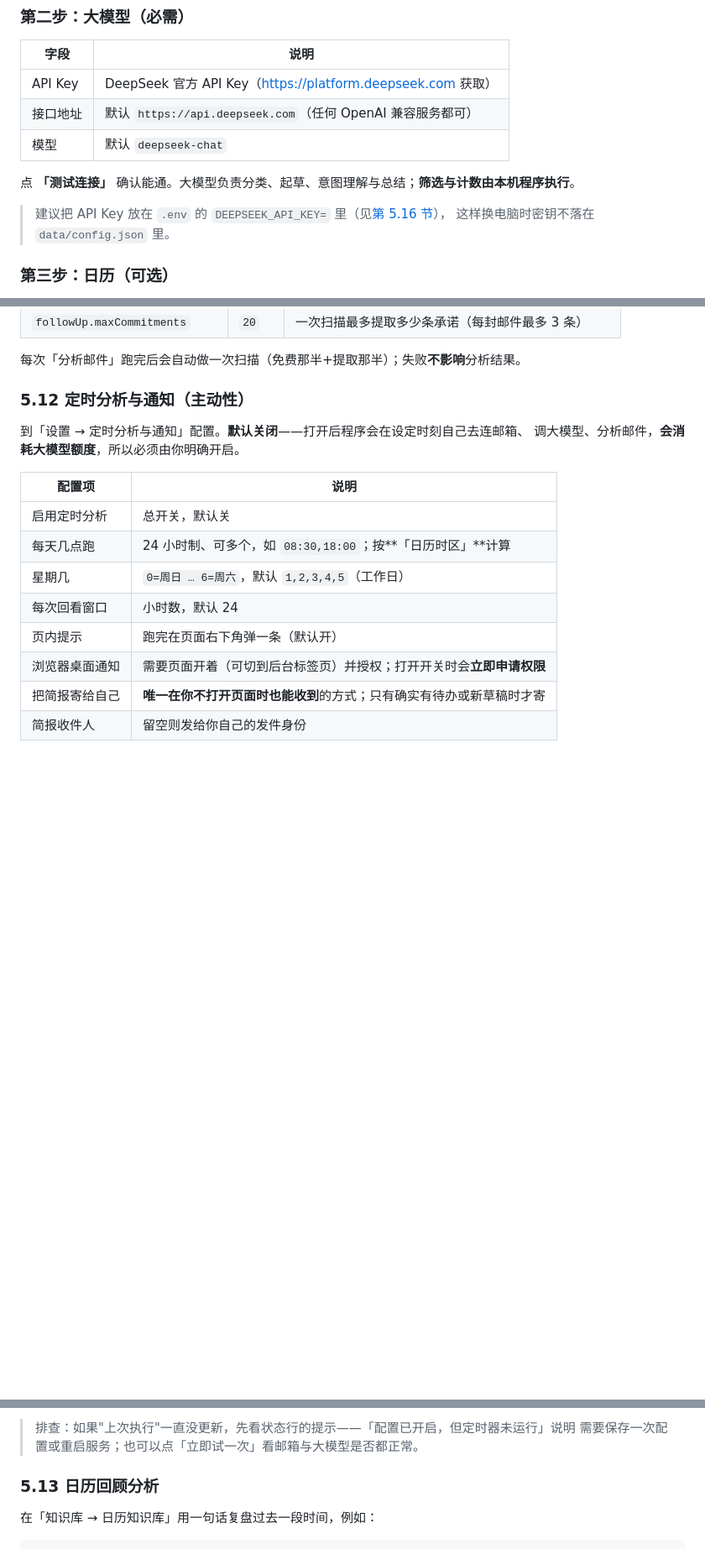
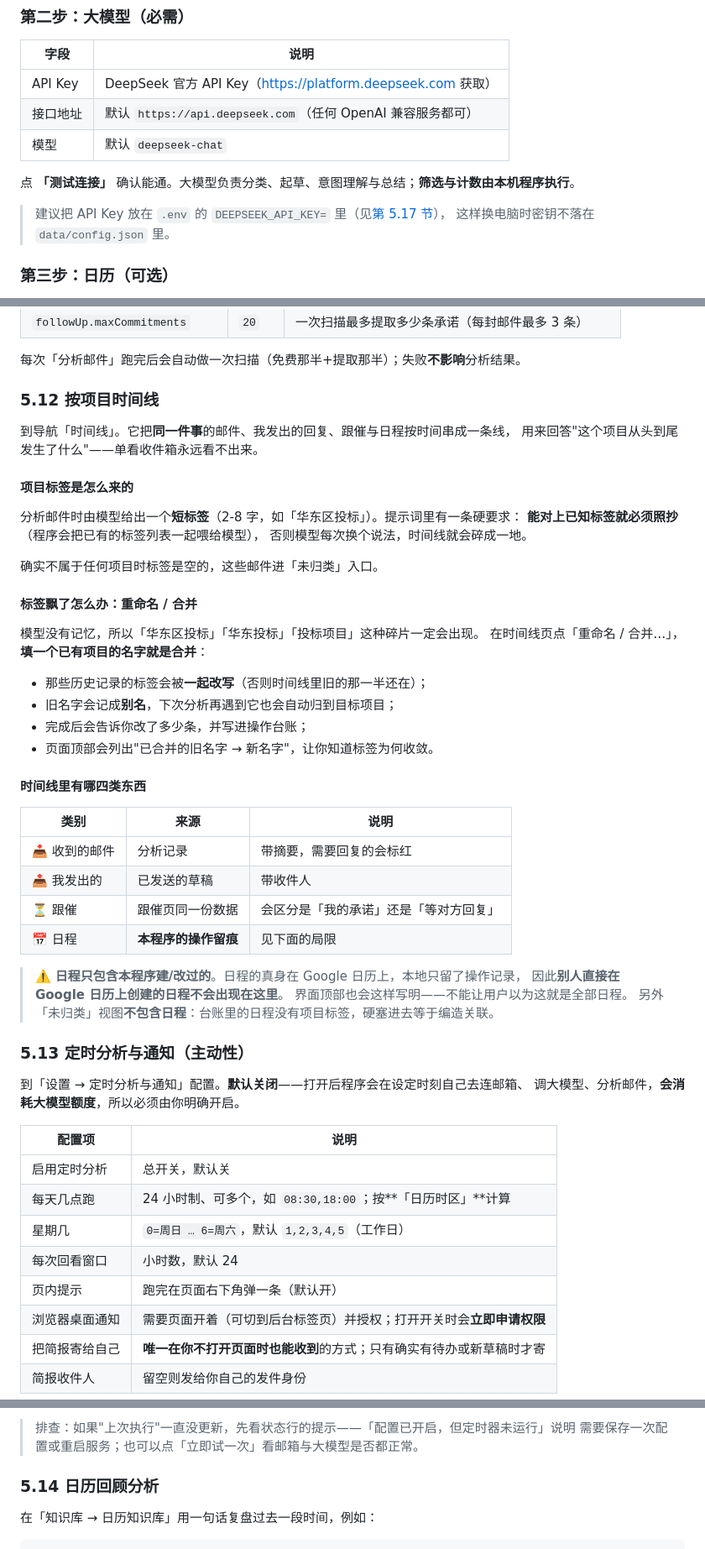
Before and after one commit to Alexwuwei2022/mailbot, a Markdown page: docs/运行与配置文档.md, 3 parts joined by grey strips. Shown at 84% size. GitHub-like rendering; blank space fills up the shorter version.

```diff
--- a/docs/运行与配置文档.md
+++ b/docs/运行与配置文档.md
@@ -155,7 +155,7 @@ Windows 计划任务 / 开机自启见[第 9 节](#9-定时自动分析)。
 
 点 **「测试连接」** 确认能通。大模型负责分类、起草、意图理解与总结；**筛选与计数由本机程序执行**。
 
-> 建议把 API Key 放在 `.env` 的 `DEEPSEEK_API_KEY=` 里（见[第 5.16 节](#516-环境变量env)），
+> 建议把 API Key 放在 `.env` 的 `DEEPSEEK_API_KEY=` 里（见[第 5.17 节](#517-环境变量env)），
 > 这样换电脑时密钥不落在 `data/config.json` 里。
 
 ### 第三步：日历（可选）
@@ -553,7 +553,44 @@ Google 令牌，界面会红字警告，**别通过聊天工具或邮件发出
 
 每次「分析邮件」跑完后会自动做一次扫描（免费那半+提取那半）；失败**不影响**分析结果。
 
-### 5.12 定时分析与通知（主动性）
+### 5.12 按项目时间线
+
+到导航「时间线」。它把**同一件事**的邮件、我发出的回复、跟催与日程按时间串成一条线，
+用来回答"这个项目从头到尾发生了什么"——单看收件箱永远看不出来。
+
+#### 项目标签是怎么来的
+
+分析邮件时由模型给出一个**短标签**（2-8 字，如「华东区投标」）。提示词里有一条硬要求：
+**能对上已知标签就必须照抄**（程序会把已有的标签列表一起喂给模型），
+否则模型每次换个说法，时间线就会碎成一地。
+
+确实不属于任何项目时标签是空的，这些邮件进「未归类」入口。
+
+#### 标签飘了怎么办：重命名 / 合并
+
+模型没有记忆，所以「华东区投标」「华东投标」「投标项目」这种碎片一定会出现。
+在时间线页点「重命名 / 合并…」，**填一个已有项目的名字就是合并**：
+
+- 那些历史记录的标签会被**一起改写**（否则时间线里旧的那一半还在）；
+- 旧名字会记成**别名**，下次分析再遇到它也会自动归到目标项目；
+- 完成后会告诉你改了多少条，并写进操作台账；
+- 页面顶部会列出"已合并的旧名字 → 新名字"，让你知道标签为何收敛。
+
+#### 时间线里有哪四类东西
+
+| 类别 | 来源 | 说明 |
+| --- | --- | --- |
+| 📥 收到的邮件 | 分析记录 | 带摘要，需要回复的会标红 |
+| 📤 我发出的 | 已发送的草稿 | 带收件人 |
+| ⏳ 跟催 | 跟催页同一份数据 | 会区分是「我的承诺」还是「等对方回复」 |
+| 📅 日程 | **本程序的操作留痕** | 见下面的局限 |
+
+> ⚠️ **日程只包含本程序建/改过的**。日程的真身在 Google 日历上，本地只留了操作记录，
+> 因此**别人直接在 Google 日历上创建的日程不会出现在这里**。
+> 界面顶部也会这样写明——不能让用户以为这就是全部日程。
+> 另外「未归类」视图**不包含日程**：台账里的日程没有项目标签，硬塞进去等于编造关联。
+
+### 5.13 定时分析与通知（主动性）
 
 到「设置 → 定时分析与通知」配置。**默认关闭**——打开后程序会在设定时刻自己去连邮箱、
 调大模型、分析邮件，**会消耗大模型额度**，所以必须由你明确开启。
@@ -584,7 +621,7 @@ Google 令牌，界面会红字警告，**别通过聊天工具或邮件发出
 > 排查：如果"上次执行"一直没更新，先看状态行的提示——「配置已开启，但定时器未运行」说明
 > 需要保存一次配置或重启服务；也可以点「立即试一次」看邮箱与大模型是否都正常。
 
-### 5.13 日历回顾分析
+### 5.14 日历回顾分析
 
 在「知识库 → 日历知识库」用一句话复盘过去一段时间，例如：
 
```
Also changed, not shown: other parts of docs/运行与配置文档.md (+4 -4 lines), README.md (+6 -5 lines), docs/需求文档.md (+14 -1 lines).
